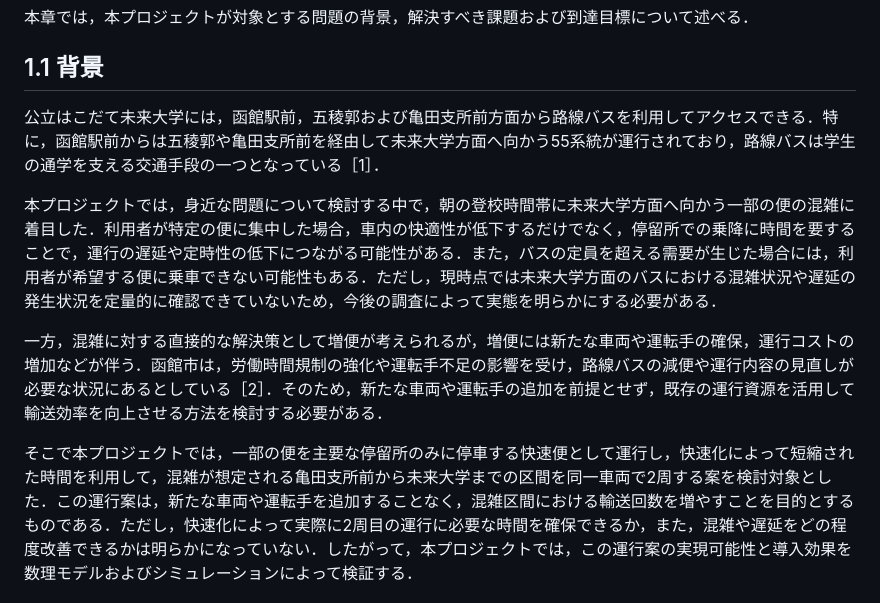
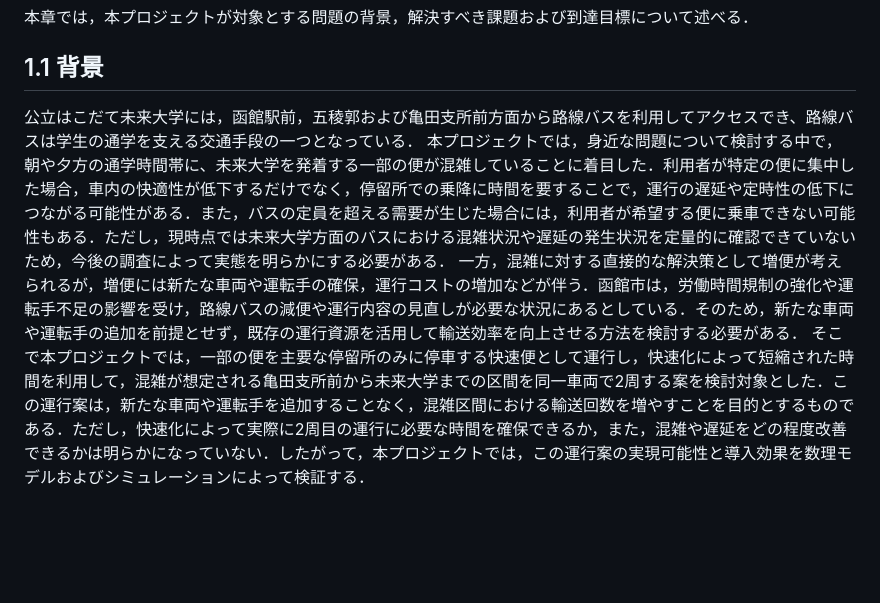
Before and after one commit to mathematical-modeling-project-2026/midterm-report, a Markdown page: docs/chapter1.md, the part around the change. Rendered like a GitHub page; blank space fills up the shorter version.

```diff
--- a/docs/chapter1.md
+++ b/docs/chapter1.md
@@ -4,12 +4,9 @@
 
 ## 1.1 背景
 
-公立はこだて未来大学には，函館駅前，五稜郭および亀田支所前方面から路線バスを利用してアクセスできる．特に，函館駅前からは五稜郭や亀田支所前を経由して未来大学方面へ向かう55系統が運行されており，路線バスは学生の通学を支える交通手段の一つとなっている［1］．
-
-本プロジェクトでは，身近な問題について検討する中で，朝の登校時間帯に未来大学方面へ向かう一部の便の混雑に着目した．利用者が特定の便に集中した場合，車内の快適性が低下するだけでなく，停留所での乗降に時間を要することで，運行の遅延や定時性の低下につながる可能性がある．また，バスの定員を超える需要が生じた場合には，利用者が希望する便に乗車できない可能性もある．ただし，現時点では未来大学方面のバスにおける混雑状況や遅延の発生状況を定量的に確認できていないため，今後の調査によって実態を明らかにする必要がある．
-
-一方，混雑に対する直接的な解決策として増便が考えられるが，増便には新たな車両や運転手の確保，運行コストの増加などが伴う．函館市は，労働時間規制の強化や運転手不足の影響を受け，路線バスの減便や運行内容の見直しが必要な状況にあるとしている［2］．そのため，新たな車両や運転手の追加を前提とせず，既存の運行資源を活用して輸送効率を向上させる方法を検討する必要がある．
-
+公立はこだて未来大学には，函館駅前，五稜郭および亀田支所前方面から路線バスを利用してアクセスでき、路線バスは学生の通学を支える交通手段の一つとなっている．
+本プロジェクトでは，身近な問題について検討する中で，朝や夕方の通学時間帯に、未来大学を発着する一部の便が混雑していることに着目した．利用者が特定の便に集中した場合，車内の快適性が低下するだけでなく，停留所での乗降に時間を要することで，運行の遅延や定時性の低下につながる可能性がある．また，バスの定員を超える需要が生じた場合には，利用者が希望する便に乗車できない可能性もある．ただし，現時点では未来大学方面のバスにおける混雑状況や遅延の発生状況を定量的に確認できていないため，今後の調査によって実態を明らかにする必要がある．
+一方，混雑に対する直接的な解決策として増便が考えられるが，増便には新たな車両や運転手の確保，運行コストの増加などが伴う．函館市は，労働時間規制の強化や運転手不足の影響を受け，路線バスの減便や運行内容の見直しが必要な状況にあるとしている．そのため，新たな車両や運転手の追加を前提とせず，既存の運行資源を活用して輸送効率を向上させる方法を検討する必要がある．
 そこで本プロジェクトでは，一部の便を主要な停留所のみに停車する快速便として運行し，快速化によって短縮された時間を利用して，混雑が想定される亀田支所前から未来大学までの区間を同一車両で2周する案を検討対象とした．この運行案は，新たな車両や運転手を追加することなく，混雑区間における輸送回数を増やすことを目的とするものである．ただし，快速化によって実際に2周目の運行に必要な時間を確保できるか，また，混雑や遅延をどの程度改善できるかは明らかになっていない．したがって，本プロジェクトでは，この運行案の実現可能性と導入効果を数理モデルおよびシミュレーションによって検証する．
 
 ## 1.2 課題
```
